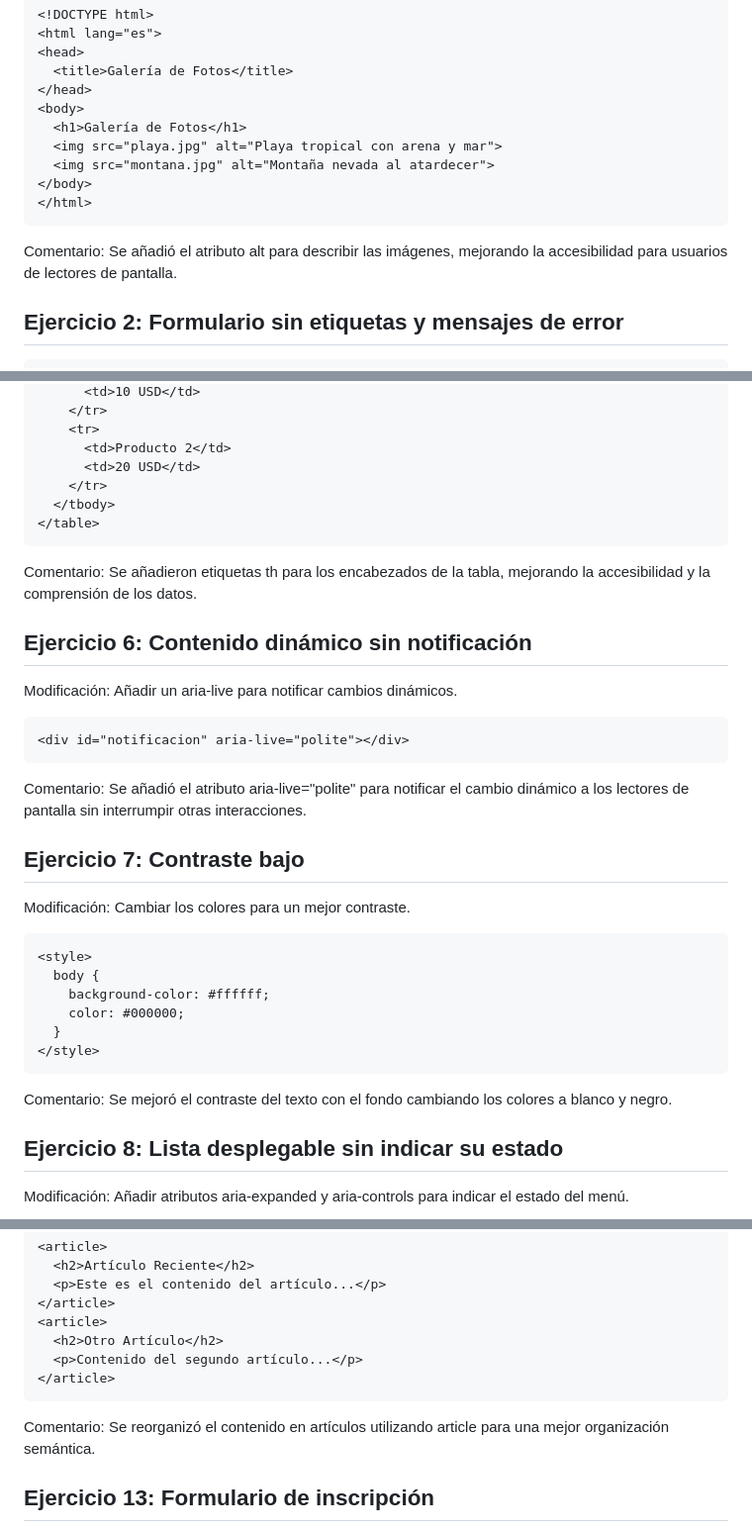
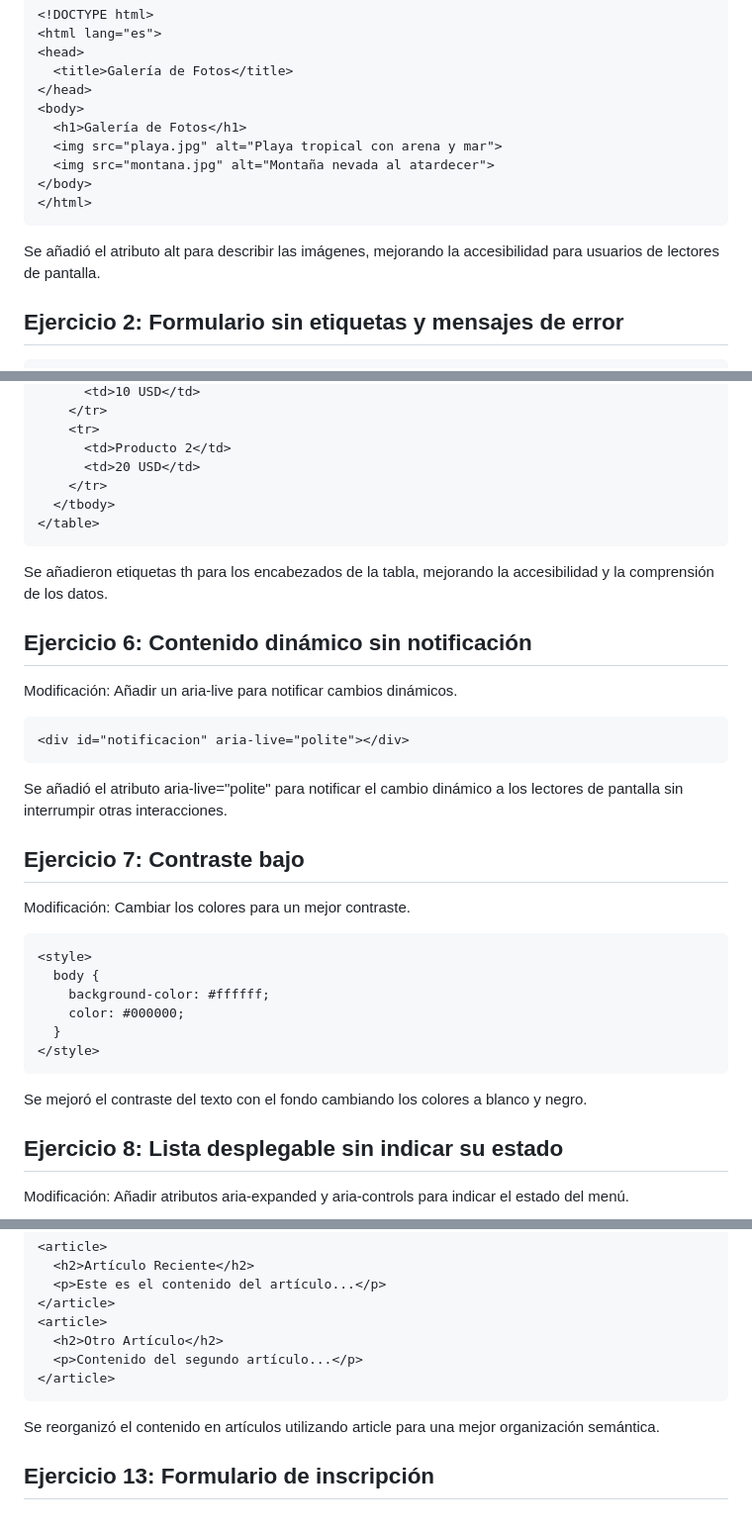
Before and after one commit to Shulkiora8/DOR, a Markdown page: Actividad 2_WCAG_y_WAI-ARIA.md, 3 parts joined by grey strips. Shown: that part at 99% size. Drawn GitHub-style.

````diff
--- a/Actividad 2_WCAG_y_WAI-ARIA.md
+++ b/Actividad 2_WCAG_y_WAI-ARIA.md
@@ -16,7 +16,6 @@
 </html>
 ```
 
-Comentario:
 Se añadió el atributo alt para describir las imágenes, mejorando la accesibilidad para usuarios de lectores de pantalla.
 
 ## Ejercicio 2: Formulario sin etiquetas y mensajes de error
@@ -102,7 +98,6 @@ Modificación: Añadir etiquetas th para los encabezados de la tabla.
   </tbody>
 </table>
 ```
-Comentario:
 Se añadieron etiquetas th para los encabezados de la tabla, mejorando la accesibilidad y la comprensión de los datos.
 
 ## Ejercicio 6: Contenido dinámico sin notificación
@@ -111,7 +106,6 @@ Modificación: Añadir un aria-live para notificar cambios dinámicos.
 ```
 <div id="notificacion" aria-live="polite"></div>
 ```
-Comentario:
 Se añadió el atributo aria-live="polite" para notificar el cambio dinámico a los lectores de pantalla sin interrumpir otras interacciones.
 
 ## Ejercicio 7: Contraste bajo
@@ -125,7 +119,6 @@ Modificación: Cambiar los colores para un mejor contraste.
   }
 </style>
 ```
-Comentario:
 Se mejoró el contraste del texto con el fondo cambiando los colores a blanco y negro.
 
 ## Ejercicio 8: Lista desplegable sin indicar su estado
@@ -197,7 +186,6 @@ Modificación: Añadir una estructura semántica con article y section.
   <p>Contenido del segundo artículo...</p>
 </article>
 ```
-Comentario:
 Se reorganizó el contenido en artículos utilizando article para una mejor organización semántica.
 
 ## Ejercicio 13: Formulario de inscripción
````
Also changed, not shown: other parts of Actividad 2_WCAG_y_WAI-ARIA.md (+0 -10 lines).
